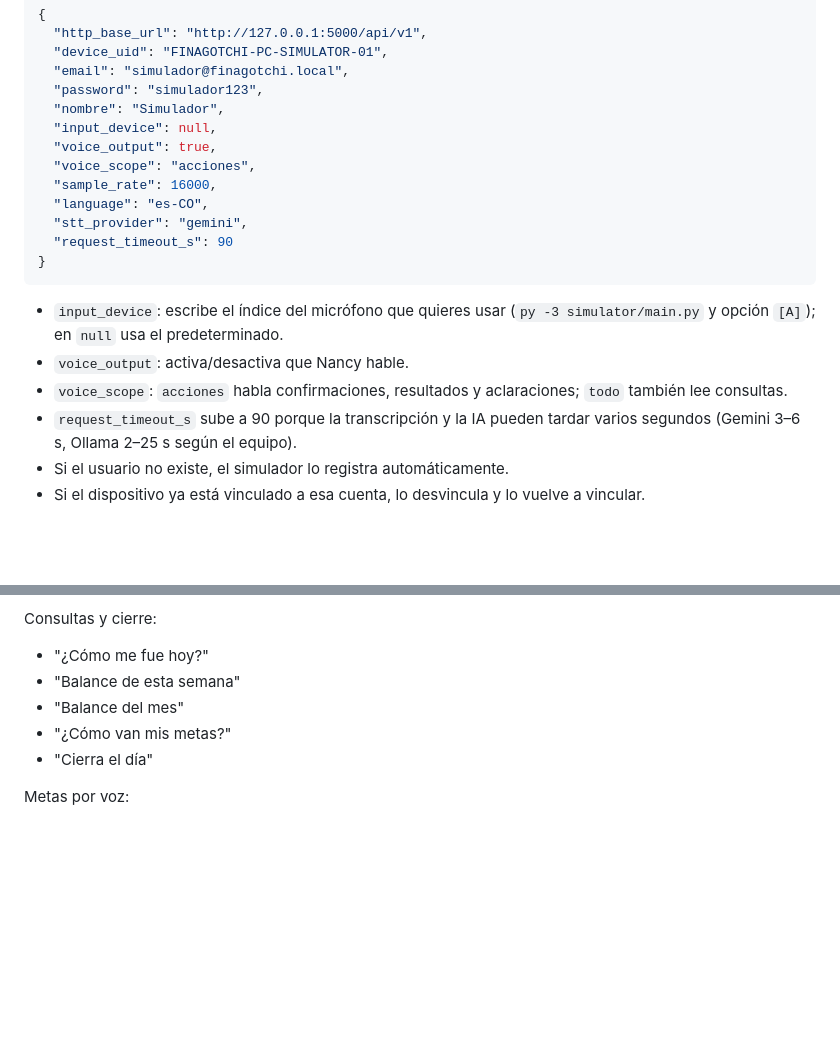
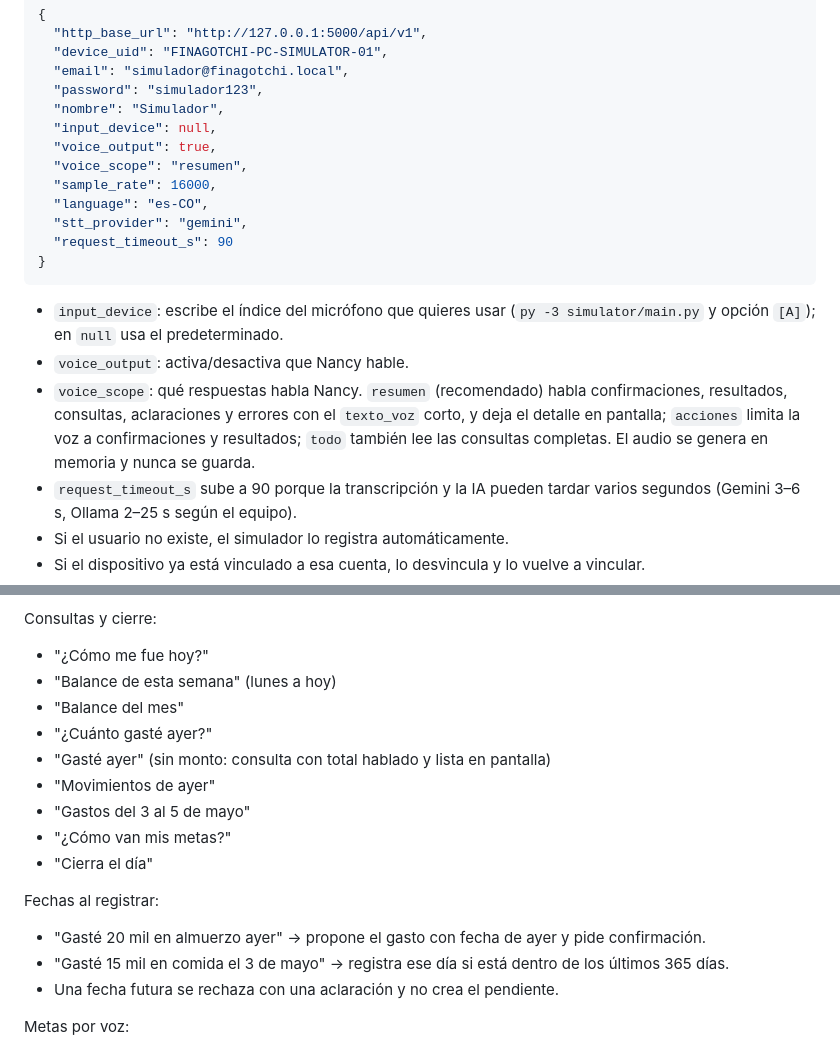
Before and after one commit to icromeroa/finagotchi, a Markdown page: GUIA_SIMULADOR.md, 2 parts joined by grey strips. GitHub-like rendering; blank space fills up the shorter version.

```diff
--- a/GUIA_SIMULADOR.md
+++ b/GUIA_SIMULADOR.md
@@ -155,7 +155,7 @@ Edita `simulator/config.json`:
   "nombre": "Simulador",
   "input_device": null,
   "voice_output": true,
-  "voice_scope": "acciones",
+  "voice_scope": "resumen",
   "sample_rate": 16000,
   "language": "es-CO",
   "stt_provider": "gemini",
@@ -165,7 +165,7 @@ Edita `simulator/config.json`:
 
 - `input_device`: escribe el índice del micrófono que quieres usar (`py -3 simulator/main.py` y opción `[A]`); en `null` usa el predeterminado.
 - `voice_output`: activa/desactiva que Nancy hable.
-- `voice_scope`: `acciones` habla confirmaciones, resultados y aclaraciones; `todo` también lee consultas.
+- `voice_scope`: qué respuestas habla Nancy. `resumen` (recomendado) habla confirmaciones, resultados, consultas, aclaraciones y errores con el `texto_voz` corto, y deja el detalle en pantalla; `acciones` limita la voz a confirmaciones y resultados; `todo` también lee las consultas completas. El audio se genera en memoria y nunca se guarda.
 - `request_timeout_s` sube a 90 porque la transcripción y la IA pueden tardar varios segundos (Gemini 3–6 s, Ollama 2–25 s según el equipo).
 - Si el usuario no existe, el simulador lo registra automáticamente.
 - Si el dispositivo ya está vinculado a esa cuenta, lo desvincula y lo vuelve a vincular.
@@ -226,10 +226,20 @@ Ahorro:
 Consultas y cierre:
 
 - "¿Cómo me fue hoy?"
-- "Balance de esta semana"
+- "Balance de esta semana" (lunes a hoy)
 - "Balance del mes"
+- "¿Cuánto gasté ayer?"
+- "Gasté ayer" (sin monto: consulta con total hablado y lista en pantalla)
+- "Movimientos de ayer"
+- "Gastos del 3 al 5 de mayo"
 - "¿Cómo van mis metas?"
 - "Cierra el día"
+
+Fechas al registrar:
+
+- "Gasté 20 mil en almuerzo ayer" → propone el gasto con fecha de ayer y pide confirmación.
+- "Gasté 15 mil en comida el 3 de mayo" → registra ese día si está dentro de los últimos 365 días.
+- Una fecha futura se rechaza con una aclaración y no crea el pendiente.
 
 Metas por voz:
 
```
Also changed, not shown: docs/DISPOSITIVO.md (+8 -3 lines), docs/ESPECIFICACIONES.md (+33 -11 lines).
